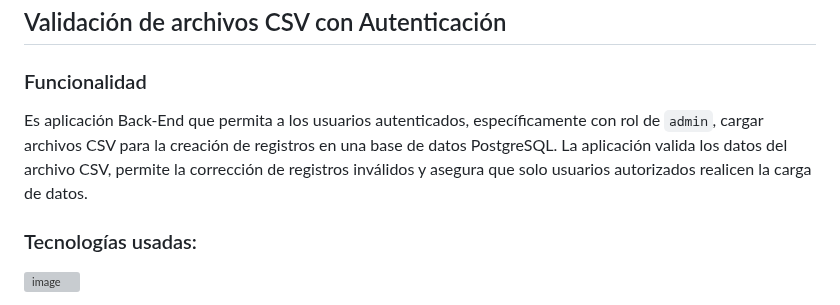
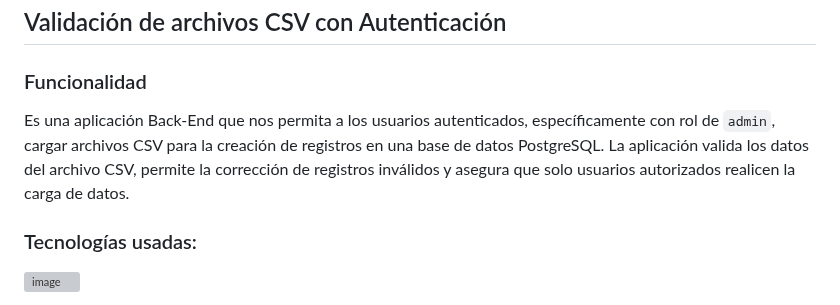
Before and after one commit to francescasilva/Kudos-Poyecto, a Markdown page: README.md, the part around the change. GitHub-like rendering; grey boxes are pictures that could not be loaded.

```diff
--- a/README.md
+++ b/README.md
@@ -3,7 +3,7 @@
 
 ### Funcionalidad
 
-Es aplicación Back-End que permita a los usuarios autenticados, específicamente con rol de `admin`, cargar archivos CSV para la creación de registros en una base de datos PostgreSQL. La aplicación  valida los datos del archivo CSV, permite la corrección de registros inválidos y asegura que solo usuarios autorizados realicen la carga de datos.
+Es una aplicación Back-End que nos permita a los usuarios autenticados, específicamente con rol de `admin`, cargar archivos CSV para la creación de registros en una base de datos PostgreSQL. La aplicación  valida los datos del archivo CSV, permite la corrección de registros inválidos y asegura que solo usuarios autorizados realicen la carga de datos.
 
 ### Tecnologías usadas:
 
```
